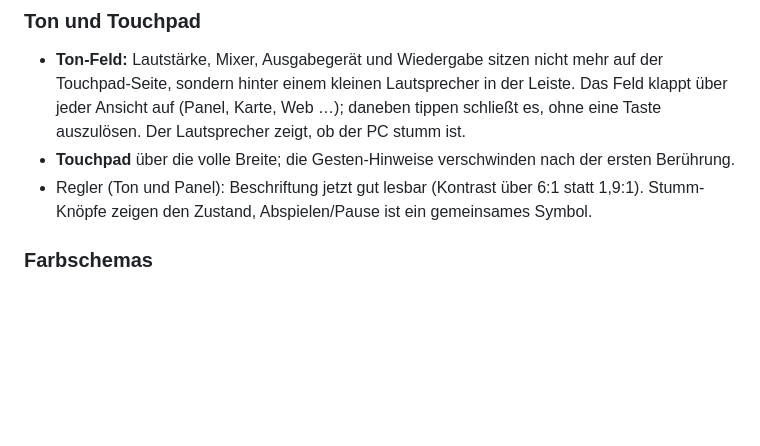
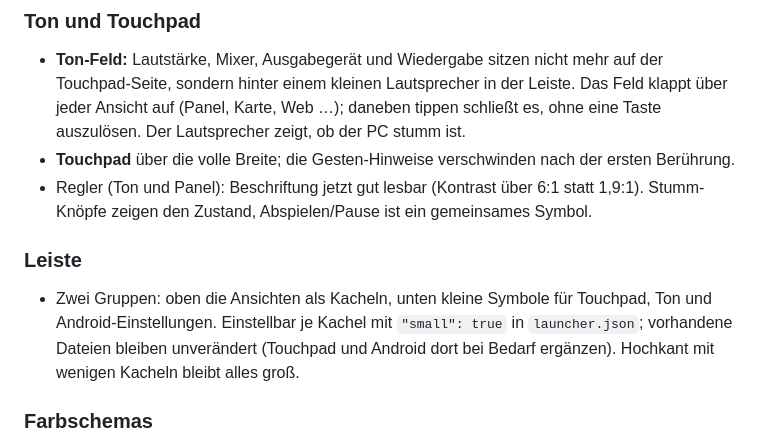
Before and after one commit to Naetschie/tablet-deck, a Markdown page: CHANGELOG.md, the part around the change. Drawn GitHub-style; blank space fills up the shorter version.

```diff
--- a/CHANGELOG.md
+++ b/CHANGELOG.md
@@ -9,6 +9,11 @@
 - **Touchpad** über die volle Breite; die Gesten-Hinweise verschwinden nach der ersten Berührung.
 - Regler (Ton und Panel): Beschriftung jetzt gut lesbar (Kontrast über 6:1 statt 1,9:1). Stumm-Knöpfe zeigen den Zustand,
   Abspielen/Pause ist ein gemeinsames Symbol.
+
+### Leiste
+- Zwei Gruppen: oben die Ansichten als Kacheln, unten kleine Symbole für Touchpad, Ton und Android-Einstellungen.
+  Einstellbar je Kachel mit `"small": true` in `launcher.json`; vorhandene Dateien bleiben unverändert (Touchpad und
+  Android dort bei Bedarf ergänzen). Hochkant mit wenigen Kacheln bleibt alles groß.
 
 ### Farbschemas
 - Pro Gerät wählbar (Editor → Einstellungen → Geräte): Fläche (Standard, Schwarz, Hoher Kontrast) und Akzent (Blau,
```
Also changed, not shown: README.md (+2 -1 lines), docs/guide.md (+9 -3 lines), docs/bilder/tablet-ton.png, docs/bilder/tablet-touchpad.png, 2 other files.
